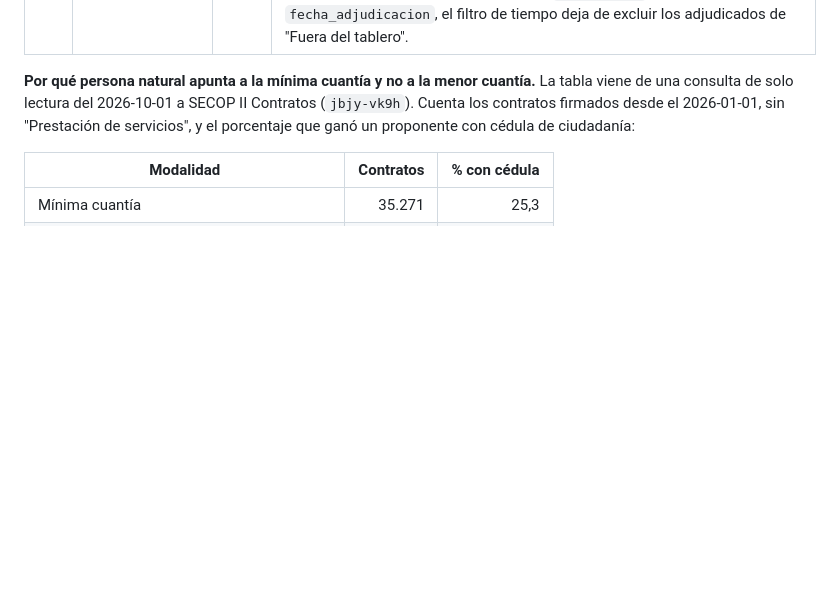
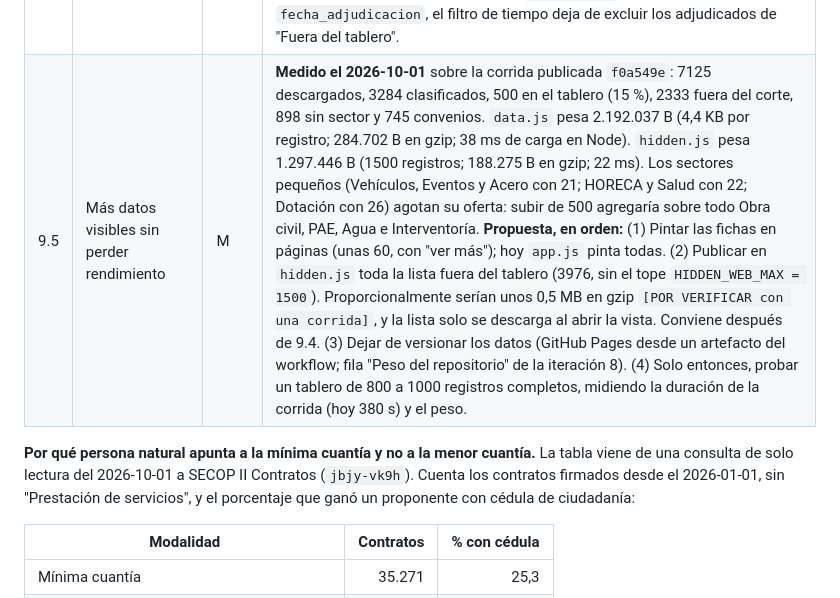
Before and after one commit to andres-solanor/secop-opportunities-engine, a Markdown page: docs/PLAN_ITERACIONES.md, the part around the change. Rendered like a GitHub page; blank space fills up the shorter version.

```diff
--- a/docs/PLAN_ITERACIONES.md
+++ b/docs/PLAN_ITERACIONES.md
@@ -165,6 +165,7 @@ Lo que sigue, en este orden:
 | 9.2 | Selector de tema: sistema, claro, oscuro y Matrix | M | (1) Pasar a tokens las 122 constantes de color de `style.css` que hoy están fuera de `:root`; el tema oscuro actual queda como los tokens por defecto. (2) Agregar `:root[data-theme="light"]` y `[data-theme="matrix"]` (fondo negro, verde fósforo, fuente monoespaciada del sistema, sin animación). (3) Crear `web/theme.js` en el `<head>`, antes del CSS para evitar el parpadeo; usa `localStorage.secop_theme` y `prefers-color-scheme`. (4) Un `<select>` en la barra superior. (5) Una prueba de humo por tema. (6) Agregar `secop_theme` a la tabla de `AGENTS.md`. |
 | 9.3 | Persona natural | M | Ver la tabla de abajo. (1) Nueva fuente `perfil_proponente` en `open_sources.py`: una consulta agregada a `jbjy-vk9h` (modalidad × `tipodocproveedor`, últimos 12 meses), restringida a contratos parecidos al tablero (valor ≥ umbral, sin tipos de OPS; confirmar los valores con `probe_sources --valores`). Se publica en `meta.perfil_proponente` y se valida en `schema.py`. (2) Badge 👤 "Persona natural gana N%" cuando la modalidad supera un umbral de producto; proponer 20 % tras ver la tabla calculada y confirmarlo con el dueño. (3) Una opción en el filtro de modalidad: "Más accesibles a persona natural". (4) Una línea en el detalle. Es una observación del mercado, no un requisito legal: el pliego manda (RUP, experiencia). |
 | 9.4 | Fichas y detalle del PAA y de "Fuera del tablero" como las del Observatorio | M | **Pipeline:** `light_record` agrega `fechas`, `fecha_adjudicacion`, `plazo`, `competencia`, `nit_entidad`, `fase` y `contratista`; medir cuánto crece `hidden.js`. `fetch_paa` agrega el mes esperado de inicio, el valor de la vigencia actual, las vigencias futuras y su estado, la fecha de la versión y el grupo de procedimiento; **nunca** los contactos personales. **Web:** un solo constructor de ficha para las tres vistas. El detalle de lo oculto reutiliza `openDetailModal` y agrega una sección con el motivo. El detalle del PAA es nuevo: planeación, códigos UNSPSC, estadísticas de la entidad y "procesos de esta entidad en el tablero" (cruce por `nit_entidad`). Con `fecha_adjudicacion`, el filtro de tiempo deja de excluir los adjudicados de "Fuera del tablero". |
+| 9.5 | Más datos visibles sin perder rendimiento | M | **Medido el 2026-10-01** sobre la corrida publicada `f0a549e`: 7125 descargados, 3284 clasificados, 500 en el tablero (15 %), 2333 fuera del corte, 898 sin sector y 745 convenios. `data.js` pesa 2.192.037 B (4,4 KB por registro; 284.702 B en gzip; 38 ms de carga en Node). `hidden.js` pesa 1.297.446 B (1500 registros; 188.275 B en gzip; 22 ms). Los sectores pequeños (Vehículos, Eventos y Acero con 21; HORECA y Salud con 22; Dotación con 26) agotan su oferta: subir de 500 agregaría sobre todo Obra civil, PAE, Agua e Interventoría. **Propuesta, en orden:** (1) Pintar las fichas en páginas (unas 60, con "ver más"); hoy `app.js` pinta todas. (2) Publicar en `hidden.js` toda la lista fuera del tablero (3976, sin el tope `HIDDEN_WEB_MAX = 1500`). Proporcionalmente serían unos 0,5 MB en gzip `[POR VERIFICAR con una corrida]`, y la lista solo se descarga al abrir la vista. Conviene después de 9.4. (3) Dejar de versionar los datos (GitHub Pages desde un artefacto del workflow; fila "Peso del repositorio" de la iteración 8). (4) Solo entonces, probar un tablero de 800 a 1000 registros completos, midiendo la duración de la corrida (hoy 380 s) y el peso. |
 
 **Por qué persona natural apunta a la mínima cuantía y no a la menor cuantía.** La tabla viene de una consulta de solo lectura del 2026-10-01 a SECOP II Contratos (`jbjy-vk9h`). Cuenta los contratos firmados desde el 2026-01-01, sin "Prestación de servicios", y el porcentaje que ganó un proponente con cédula de ciudadanía:
 
```
Also changed, not shown: docs/ESTADO.md (+31 -0 lines).
